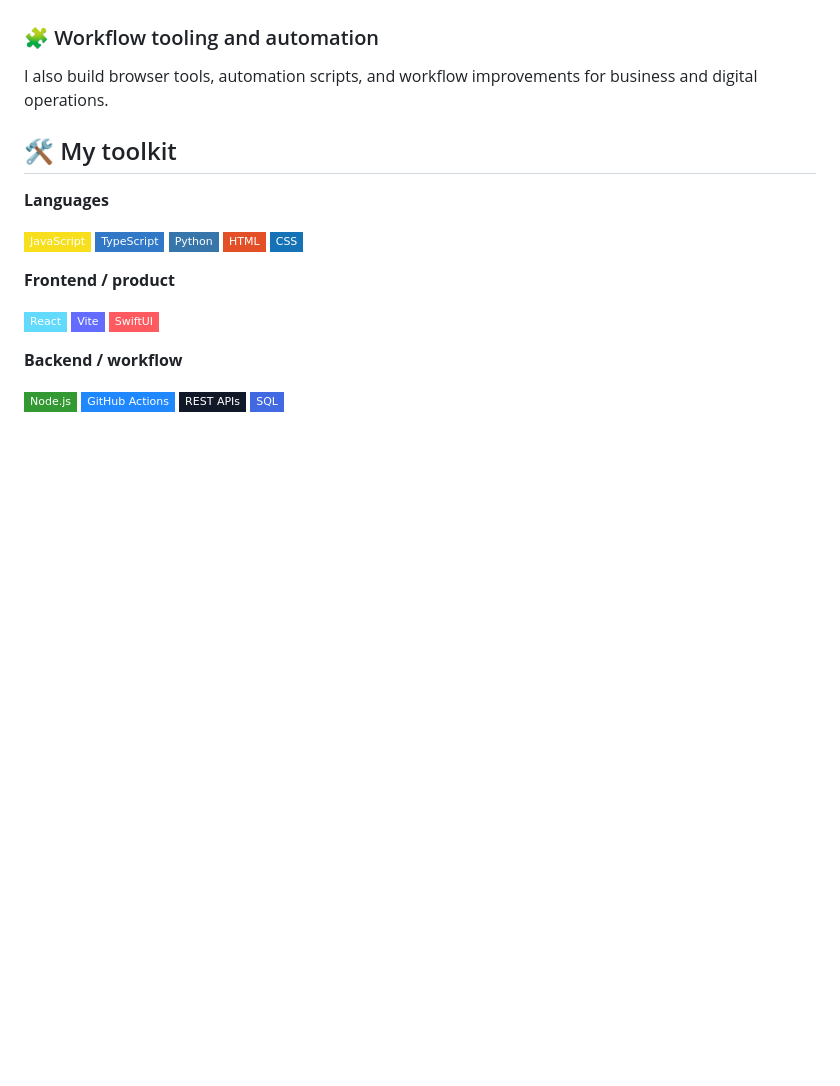
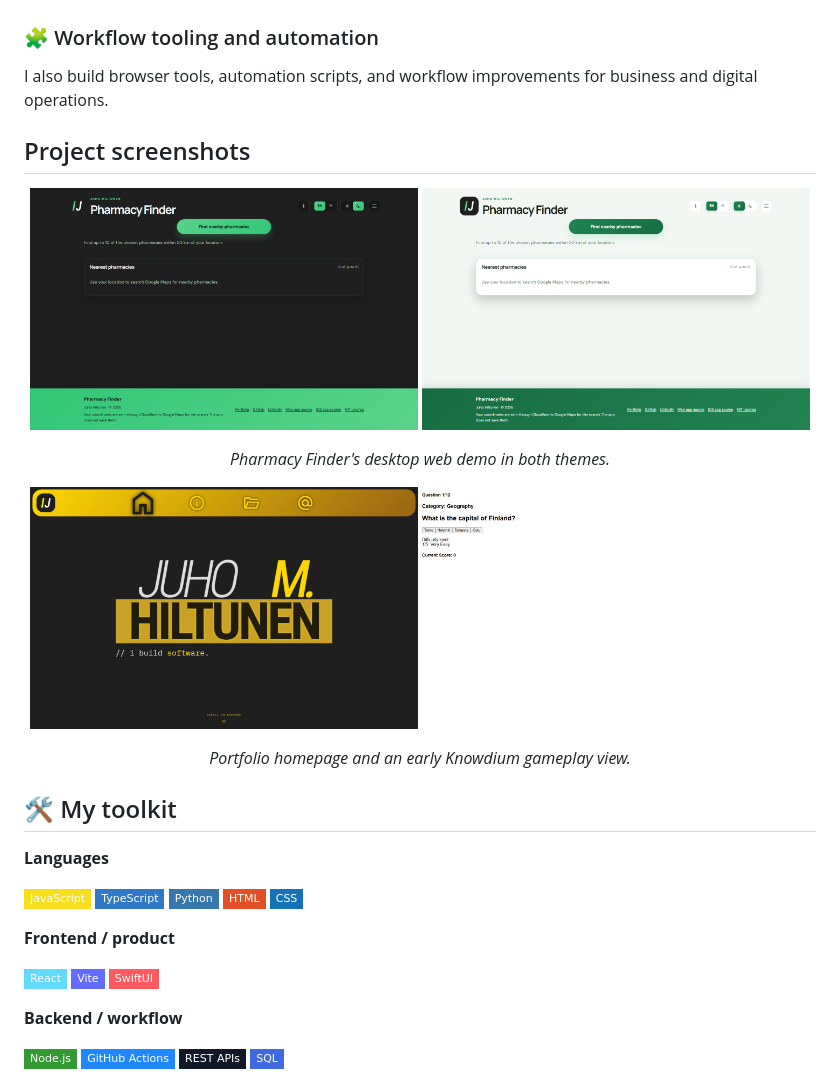
Before and after one commit to hiltunenjuho/hiltunenjuho, a Markdown page: README.md, the part around the change. Drawn GitHub-style; pictures changed too: assets/screenshots/knowdium-question.png (added), assets/screenshots/pharmacy-finder-dark.png (added), assets/screenshots/pharmacy-finder-light.png (added); badges without logos; blank space fills up the shorter version.

```diff
--- a/README.md
+++ b/README.md
@@ -44,6 +44,20 @@ A personal portfolio and profile site with a strong brand direction, interactive
 
 I also build browser tools, automation scripts, and workflow improvements for business and digital operations.
 
+## Project screenshots
+
+<p align="center">
+  <img src="./assets/screenshots/pharmacy-finder-dark.png" alt="Pharmacy Finder web app in dark theme" width="49%">
+  <img src="./assets/screenshots/pharmacy-finder-light.png" alt="Pharmacy Finder web app in light theme" width="49%">
+</p>
+<p align="center"><em>Pharmacy Finder's desktop web demo in both themes.</em></p>
+
+<p align="center">
+  <img src="./assets/screenshots/portfolio-home.png" alt="Portfolio website desktop homepage" width="49%">
+  <img src="./assets/screenshots/knowdium-question.png" alt="Knowdium prototype displaying a trivia question" width="49%">
+</p>
+<p align="center"><em>Portfolio homepage and an early Knowdium gameplay view.</em></p>
+
 ## 🛠️ My toolkit
 
 **Languages**
```
